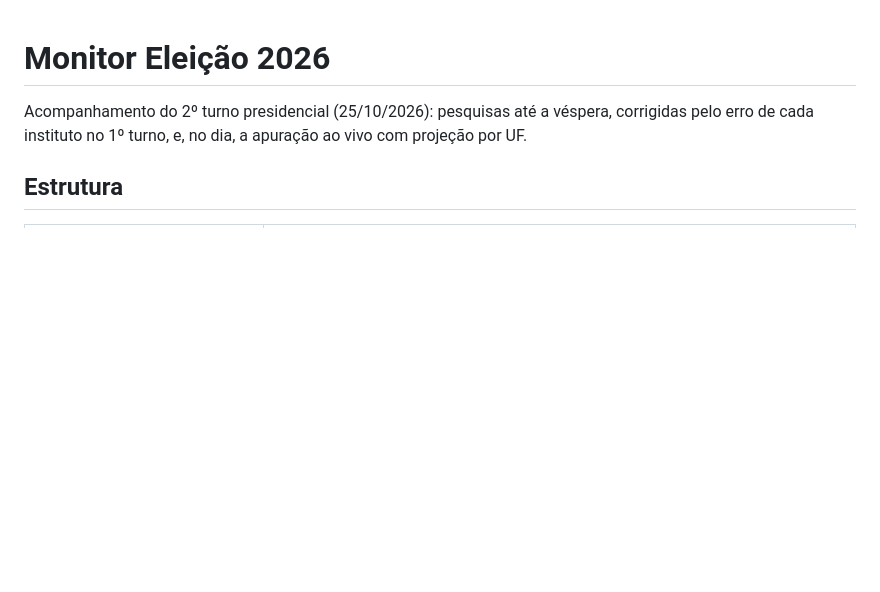
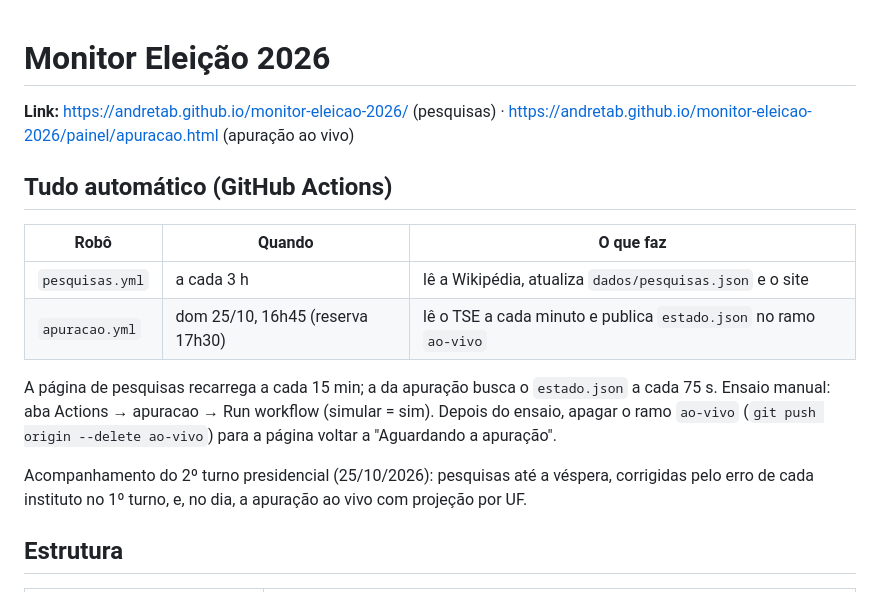
Before and after one commit to andretab/monitor-eleicao-2026, a Markdown page: README.md, the part around the change. GitHub-like rendering; blank space fills up the shorter version.

Commit message:
README: link público e robôs automáticos
Co-Authored-By: Claude Opus 5.5 <noreply@anthropic.com>

```diff
--- a/README.md
+++ b/README.md
@@ -1,4 +1,18 @@
 # Monitor Eleição 2026
+
+**Link:** https://andretab.github.io/monitor-eleicao-2026/ (pesquisas) ·
+https://andretab.github.io/monitor-eleicao-2026/painel/apuracao.html (apuração ao vivo)
+
+## Tudo automático (GitHub Actions)
+
+| Robô | Quando | O que faz |
+|---|---|---|
+| `pesquisas.yml` | a cada 3 h | lê a Wikipédia, atualiza `dados/pesquisas.json` e o site |
+| `apuracao.yml` | dom 25/10, 16h45 (reserva 17h30) | lê o TSE a cada minuto e publica `estado.json` no ramo `ao-vivo` |
+
+A página de pesquisas recarrega a cada 15 min; a da apuração busca o `estado.json` a cada 75 s.
+Ensaio manual: aba Actions → apuracao → Run workflow (simular = sim). Depois do ensaio, apagar o ramo
+`ao-vivo` (`git push origin --delete ao-vivo`) para a página voltar a "Aguardando a apuração".
 
 Acompanhamento do 2º turno presidencial (25/10/2026): pesquisas até a véspera, corrigidas pelo erro
 de cada instituto no 1º turno, e, no dia, a apuração ao vivo com projeção por UF.
```
